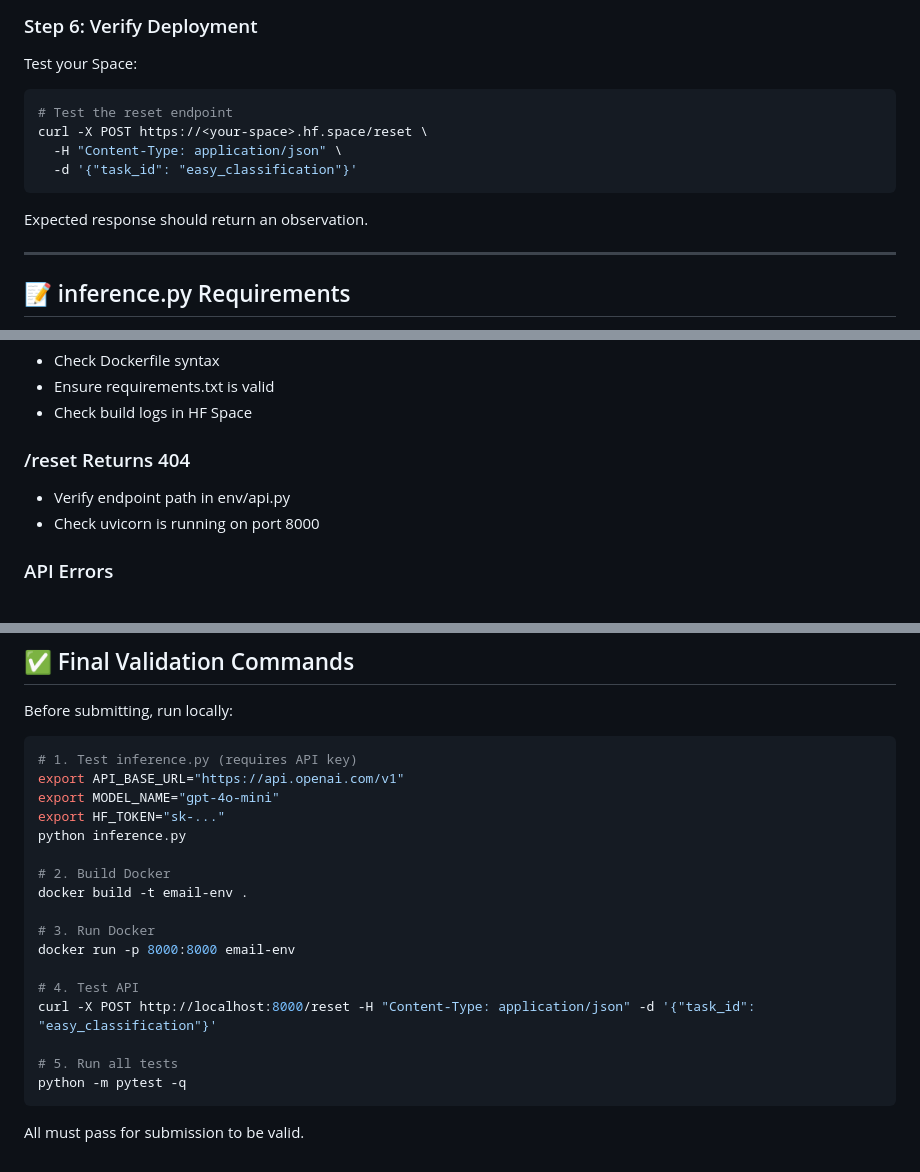
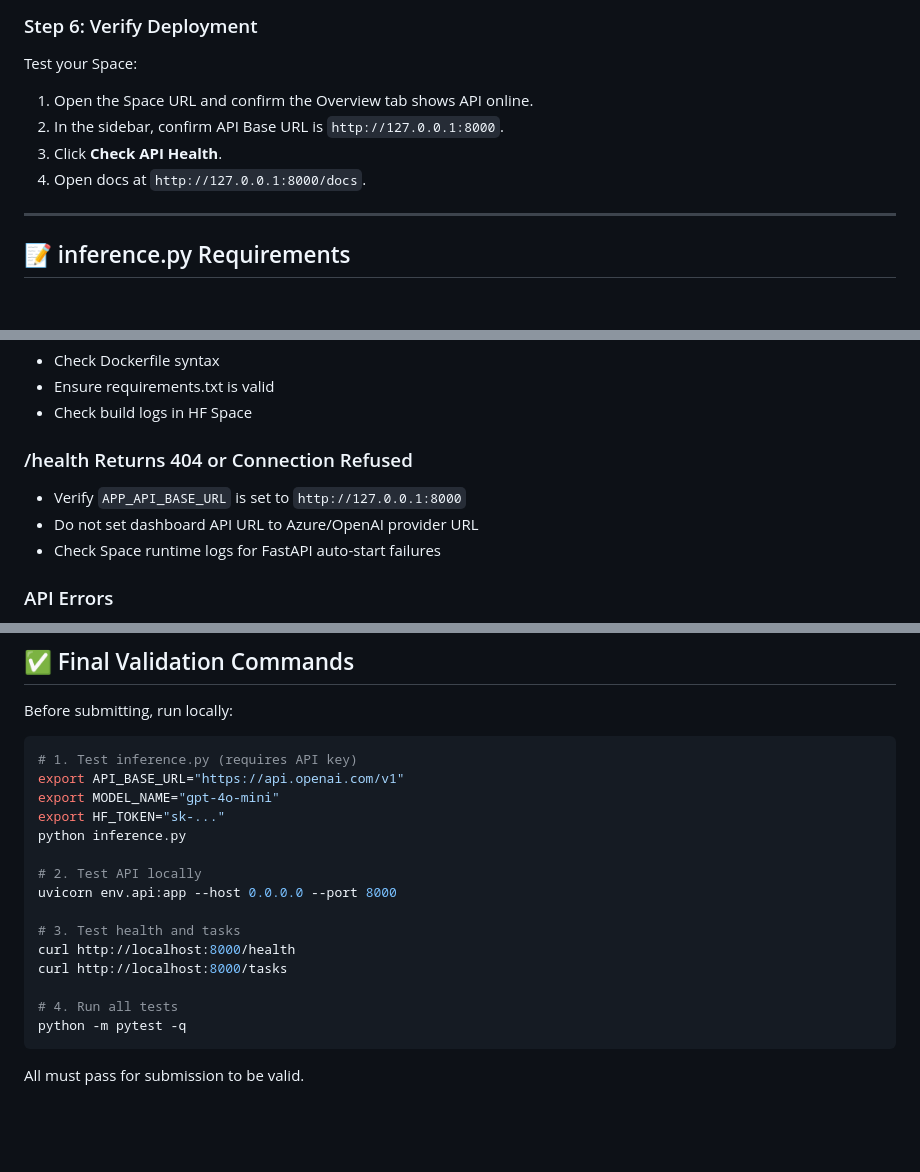
Before and after one commit to rogerdemello/autonomous-executive-email-copilot, a Markdown page: DEPLOYMENT_GUIDE.md, 3 parts joined by grey strips. Rendered like a GitHub page; blank space fills up the shorter version.

Commit message:
Finalize deployment guide for Streamlit + FastAPI setup

````diff
--- a/DEPLOYMENT_GUIDE.md
+++ b/DEPLOYMENT_GUIDE.md
@@ -96,14 +99,10 @@ huggingface-cli upload-space email-copilot-env . --token HF_TOKEN
 
 Test your Space:
 
-```bash
-# Test the reset endpoint
-curl -X POST https://<your-space>.hf.space/reset \
-  -H "Content-Type: application/json" \
-  -d '{"task_id": "easy_classification"}'
-```
-
-Expected response should return an observation.
+1. Open the Space URL and confirm the Overview tab shows API online.
+2. In the sidebar, confirm API Base URL is `http://127.0.0.1:8000`.
+3. Click **Check API Health**.
+4. Open docs at `http://127.0.0.1:8000/docs`.
 
 ---
 
@@ -128,9 +127,10 @@ Your inference.py must:
 - Ensure requirements.txt is valid
 - Check build logs in HF Space
 
-### /reset Returns 404
-- Verify endpoint path in env/api.py
-- Check uvicorn is running on port 8000
+### /health Returns 404 or Connection Refused
+- Verify `APP_API_BASE_URL` is set to `http://127.0.0.1:8000`
+- Do not set dashboard API URL to Azure/OpenAI provider URL
+- Check Space runtime logs for FastAPI auto-start failures
 
 ### API Errors
 - Verify HF_TOKEN is set in Space secrets
@@ -173,16 +173,14 @@ export MODEL_NAME="gpt-4o-mini"
 export HF_TOKEN="sk-..."
 python inference.py
 
-# 2. Build Docker
-docker build -t email-env .
+# 2. Test API locally
+uvicorn env.api:app --host 0.0.0.0 --port 8000
 
-# 3. Run Docker
-docker run -p 8000:8000 email-env
+# 3. Test health and tasks
+curl http://localhost:8000/health
+curl http://localhost:8000/tasks
 
-# 4. Test API
-curl -X POST http://localhost:8000/reset -H "Content-Type: application/json" -d '{"task_id": "easy_classification"}'
-
-# 5. Run all tests
+# 4. Run all tests
 python -m pytest -q
 ```
 
````
Also changed, not shown: other parts of DEPLOYMENT_GUIDE.md (+7 -4 lines).
